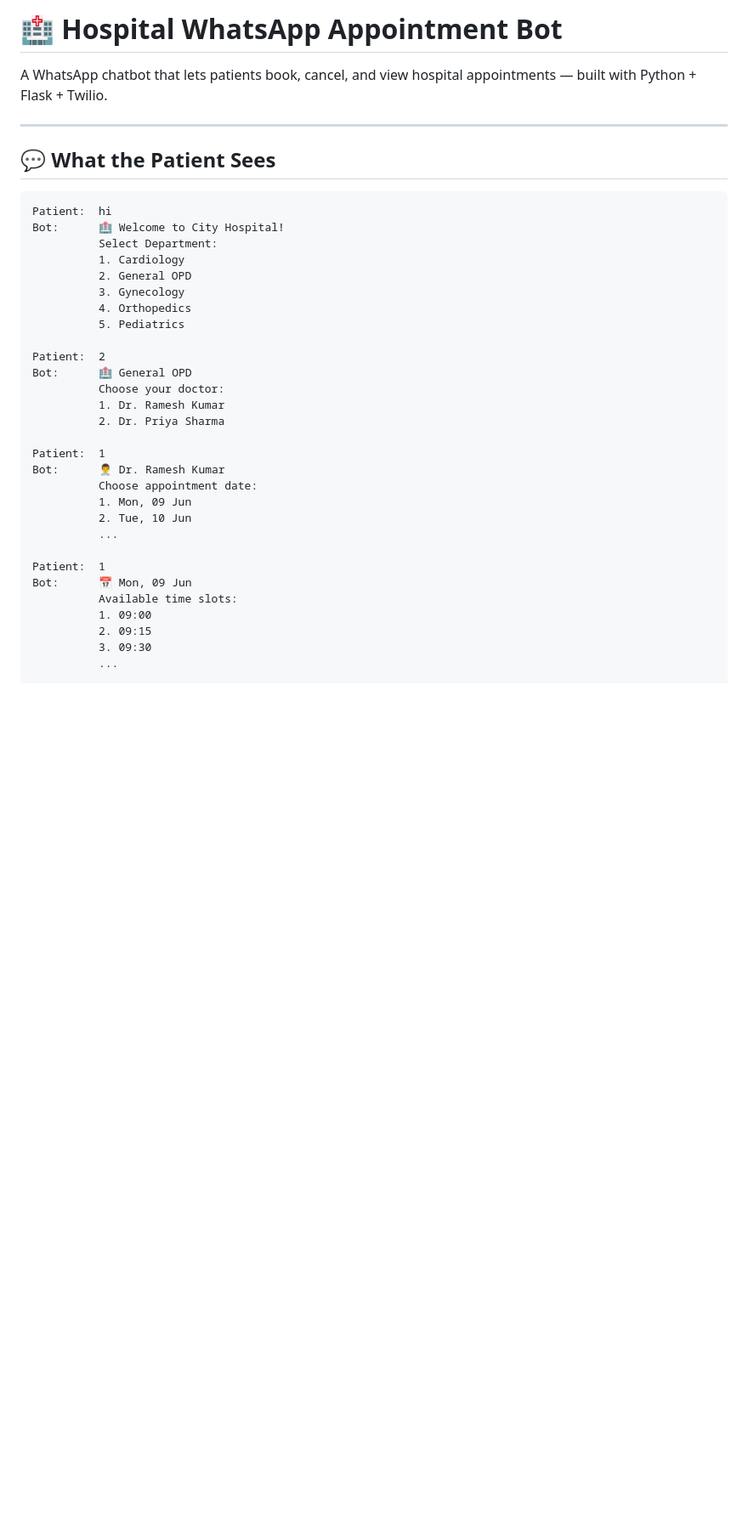
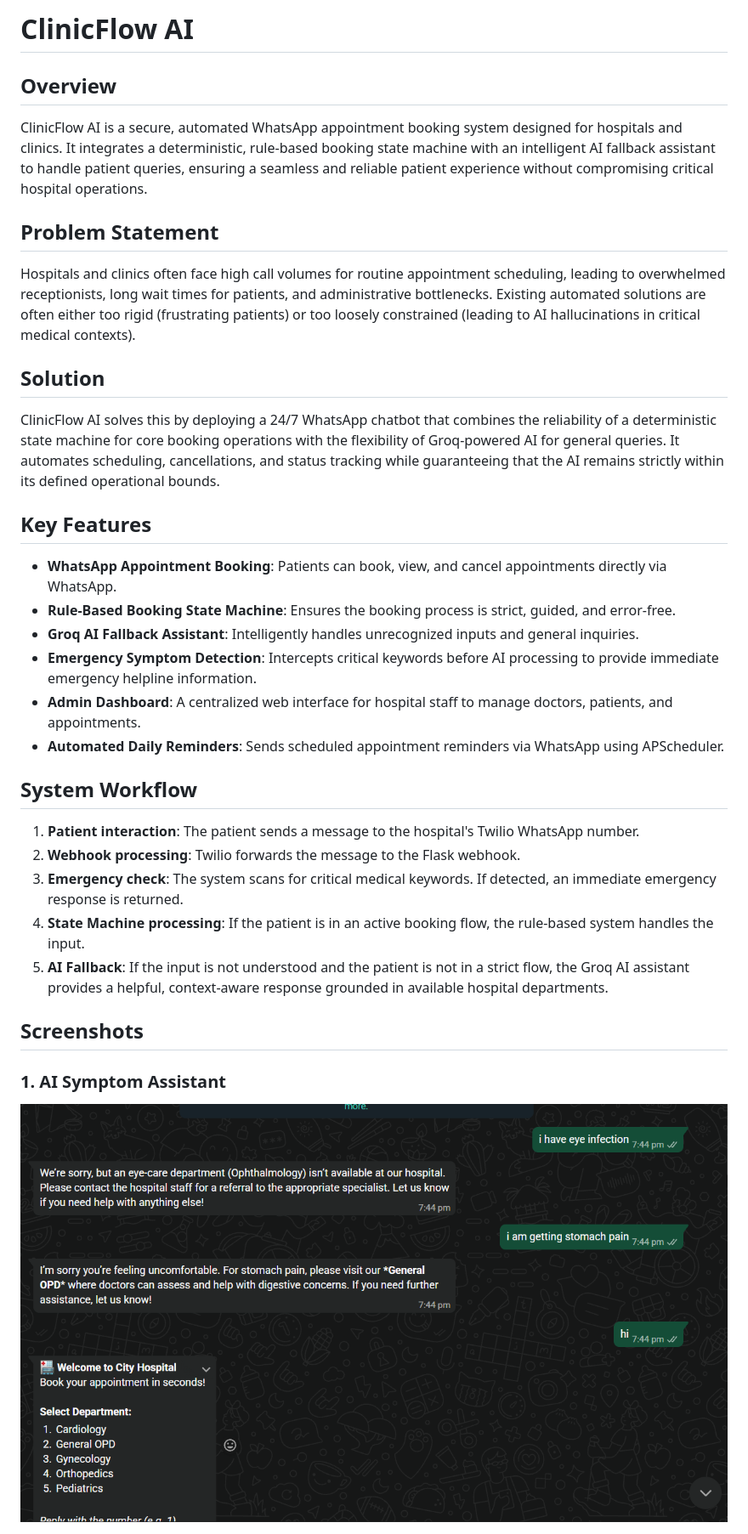
Before and after one commit to mohithpandiri2222-a11y/Hospital-WhatsApp-bot, a Markdown page: bot/README.md, the part around one of its changes. Shown at 85% size. GitHub-like rendering; pictures changed too: bot/assets/1_ai_symptom_assistant.png (added); blank space fills up the shorter version.

Commit message:
docs: improve README and organize screenshots for hackathon demo

````diff
--- a/bot/README.md
+++ b/bot/README.md
@@ -1,39 +1,31 @@
-# 🏥 Hospital WhatsApp Appointment Bot
+# ClinicFlow AI
 
-A WhatsApp chatbot that lets patients book, cancel, and view hospital appointments — built with Python + Flask + Twilio.
+## Overview
+ClinicFlow AI is a secure, automated WhatsApp appointment booking system designed for hospitals and clinics. It integrates a deterministic, rule-based booking state machine with an intelligent AI fallback assistant to handle patient queries, ensuring a seamless and reliable patient experience without compromising critical hospital operations.
 
----
+## Problem Statement
+Hospitals and clinics often face high call volumes for routine appointment scheduling, leading to overwhelmed receptionists, long wait times for patients, and administrative bottlenecks. Existing automated solutions are often either too rigid (frustrating patients) or too loosely constrained (leading to AI hallucinations in critical medical contexts).
 
-## 💬 What the Patient Sees
+## Solution
+ClinicFlow AI solves this by deploying a 24/7 WhatsApp chatbot that combines the reliability of a deterministic state machine for core booking operations with the flexibility of Groq-powered AI for general queries. It automates scheduling, cancellations, and status tracking while guaranteeing that the AI remains strictly within its defined operational bounds.
 
-```
-Patient:  hi
-Bot:      🏥 Welcome to City Hospital!
-          Select Department:
-          1. Cardiology
-          2. General OPD
-          3. Gynecology
-          4. Orthopedics
-          5. Pediatrics
+## Key Features
+- **WhatsApp Appointment Booking**: Patients can book, view, and cancel appointments directly via WhatsApp.
+- **Rule-Based Booking State Machine**: Ensures the booking process is strict, guided, and error-free.
+- **Groq AI Fallback Assistant**: Intelligently handles unrecognized inputs and general inquiries.
+- **Emergency Symptom Detection**: Intercepts critical keywords before AI processing to provide immediate emergency helpline information.
+- **Admin Dashboard**: A centralized web interface for hospital staff to manage doctors, patients, and appointments.
+- **Automated Daily Reminders**: Sends scheduled appointment reminders via WhatsApp using APScheduler.
 
-Patient:  2
-Bot:      🏥 General OPD
-          Choose your doctor:
-          1. Dr. Ramesh Kumar
-          2. Dr. Priya Sharma
+## System Workflow
+1. **Patient interaction**: The patient sends a message to the hospital's Twilio WhatsApp number.
+2. **Webhook processing**: Twilio forwards the message to the Flask webhook.
+3. **Emergency check**: The system scans for critical medical keywords. If detected, an immediate emergency response is returned.
+4. **State Machine processing**: If the patient is in an active booking flow, the rule-based system handles the input.
+5. **AI Fallback**: If the input is not understood and the patient is not in a strict flow, the Groq AI assistant provides a helpful, context-aware response grounded in available hospital departments.
 
-Patient:  1
-Bot:      👨‍⚕️ Dr. Ramesh Kumar
-          Choose appointment date:
-          1. Mon, 09 Jun
-          2. Tue, 10 Jun
-          ...
+## Screenshots
 
-Patient:  1
-Bot:      📅 Mon, 09 Jun
-          Available time slots:
-          1. 09:00
-          2. 09:15
-          3. 09:30
-          ...
+### 1. AI Symptom Assistant
+![AI Symptom Assistant](assets/1_ai_symptom_assistant.png)
 
````
Also changed, not shown: other parts of bot/README.md (+67 -135 lines), bot/assets/2_emergency_detection.png (added), bot/assets/3_whatsapp_booking_flow.png (added), bot/assets/5_admin_dashboard.png (added).
